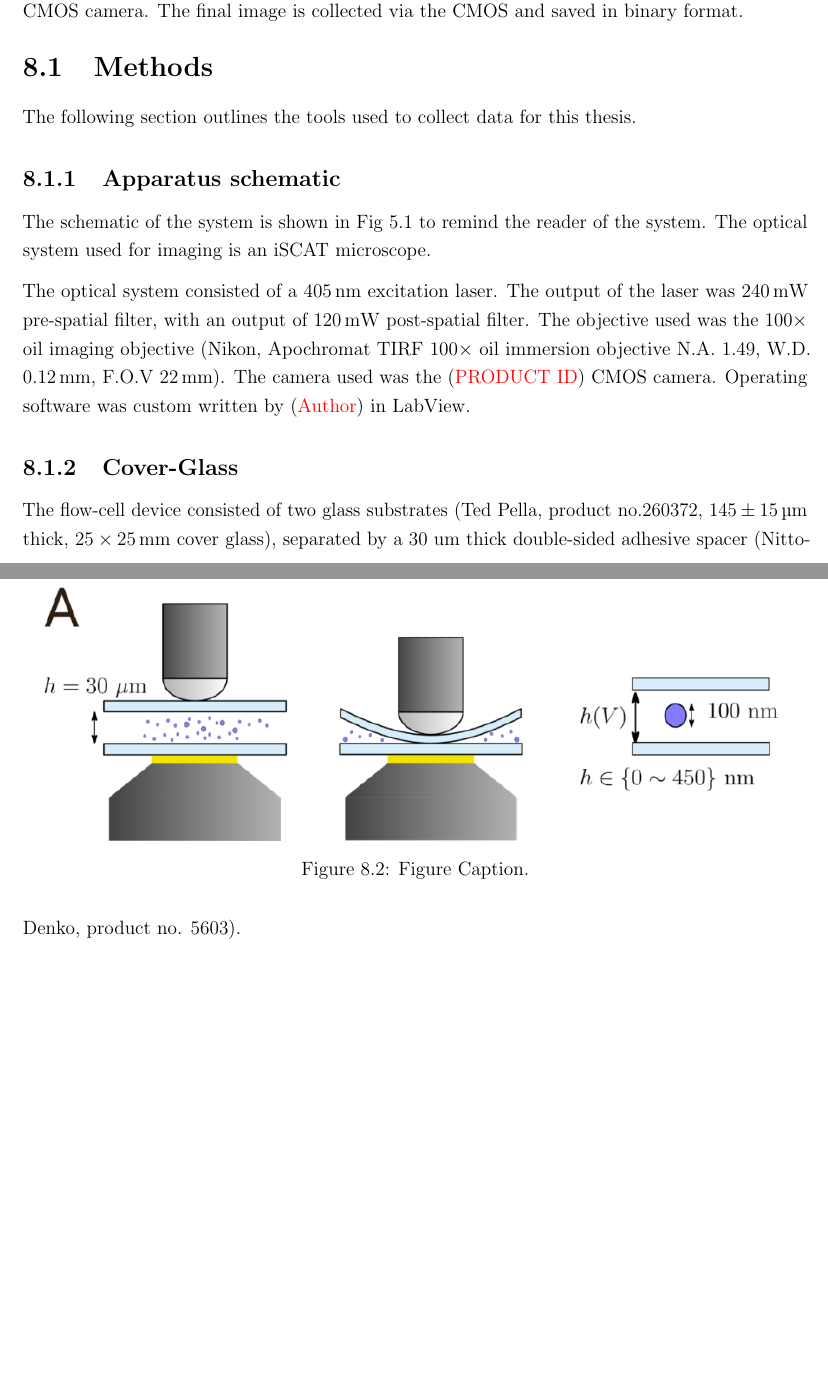
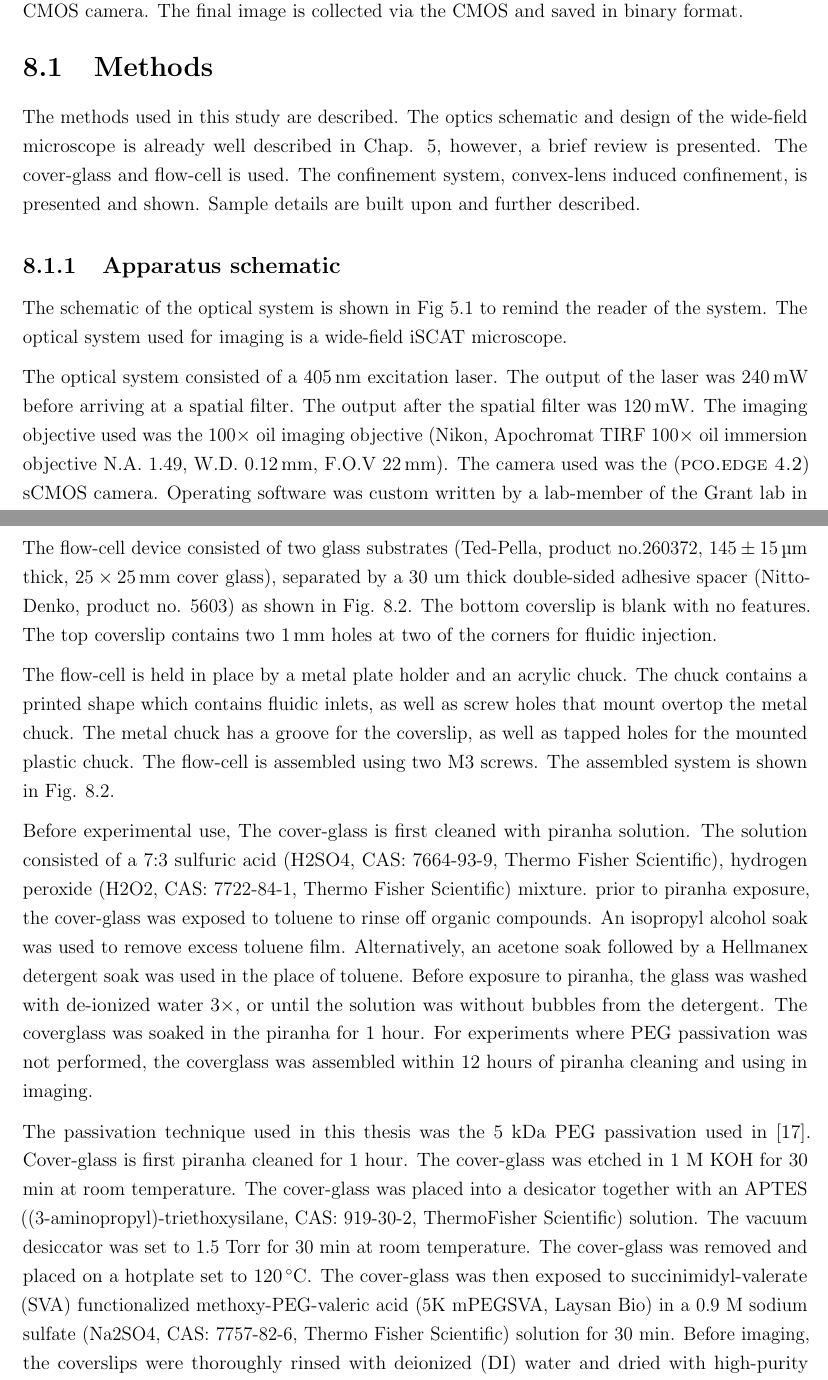
Before and after one commit to sinuose/mj_MASc_2026, a LaTeX thesis (main.tex, which reads C2.tex): two parts of pages 66 and 67 of 92 before the commit and two parts of pages 66 and 67 of 93 after it, joined at a grey line, cut so that both start at the same text, the shorter picture padded with empty space. Compiled offline with pdfLaTeX.

Commit message:
small edits

```diff
--- a/C2.tex
+++ b/C2.tex
@@ -44,13 +31,13 @@ List of Samples
 \section{Methods}
 \label{sec:methods}
 
-The following section outlines the tools used to collect data for this thesis.
+The methods used in this study are described. The optics schematic and design of the wide-field microscope is already well described in Chap. \ref{chap:iscatsetup}, however, a brief review is presented. The cover-glass and flow-cell is used. The confinement system, convex-lens induced confinement, is presented and shown. Sample details are built upon and further described.
 
 \subsection{Apparatus schematic}
 
-The schematic of the system is shown in  Fig \ref{fig:schematic} to remind the reader of the system. The optical system used for imaging is an iSCAT microscope.
+The schematic of the optical system is shown in Fig \ref{fig:schematic} to remind the reader of the system. The optical system used for imaging is a wide-field iSCAT microscope.
 
-The optical system consisted of a $\SI{405}{\nm}$ excitation laser. The output of the laser was $\SI{240}{\milli \watt}$ pre-spatial filter, with an output of $\SI{120}{\milli \watt}$ post-spatial filter. The objective used was the $100 \times$ oil imaging objective (Nikon, Apochromat TIRF $100 \times$ oil immersion objective N.A. 1.49, W.D. $\SI{0.12}{\mm}$, F.O.V $\SI{22}{\mm}$). The camera used was the (\textcolor{red}{PRODUCT ID}) CMOS camera. Operating software was custom written by (\textcolor{red}{Author}) in LabView.
+The optical system consisted of a $\SI{405}{\nm}$ excitation laser. The output of the laser was $\SI{240}{\milli \watt}$ before arriving at a spatial filter. The output after the spatial filter was $\SI{120}{\milli \watt}$. The imaging objective used was the $100 \times$ oil imaging objective (Nikon, Apochromat TIRF $100 \times$ oil immersion objective N.A. 1.49, W.D. $\SI{0.12}{\mm}$, F.O.V $\SI{22}{\mm}$). The camera used was the (\textsc{pco.edge 4.2}) sCMOS camera. Operating software was custom written by a lab-member of the Grant lab in the LabView programming language \red{REF}.
 
 \begin{figure}[t]
 	\centering
@@ -60,9 +47,21 @@ The optical system consisted of a $\SI{405}{\nm}$ excitation laser. The output o
 \end{figure}
 
 
-\subsection{Cover-Glass}
+\subsection{Glass Flow-cell Preparation}
 
-The flow-cell device consisted of two glass substrates (Ted Pella, product no.260372, $145 \pm \SI{15}{\micro \meter}$ thick, $25 \times \SI{25}{\mm}$ cover glass), separated by a 30 um thick double-sided adhesive spacer (Nitto-Denko, product no. 5603).
+The flow-cell device consisted of two glass substrates (Ted-Pella, product no.260372, $145 \pm \SI{15}{\micro \meter}$ thick, $25 \times \SI{25}{\mm}$ cover glass), separated by a 30 um thick double-sided adhesive spacer (Nitto-Denko, product no. 5603) as shown in Fig. \ref{fig:dia_photo}. The bottom coverslip is blank with no features. The top coverslip contains two $\SI{1}{mm}$ holes at two of the corners for fluidic injection.
+
+The flow-cell is held in place by a metal plate holder and an acrylic chuck. The chuck contains a printed shape which contains fluidic inlets, as well as screw holes that mount overtop the metal chuck. The metal chuck has a groove for the coverslip, as well as tapped holes for the mounted plastic chuck. The flow-cell is assembled using two $\mathrm{M}3$ screws. The assembled system is shown in Fig. \ref{fig:dia_photo}.
+
+\begin{figure}
+    \caption{flow-cell schematic and assembled flow-cell photograph.}
+    \label{fig:dia_photo}
+\end{figure}
+
+Before experimental use, The cover-glass is first cleaned with piranha solution. The solution consisted of a 7:3 sulfuric acid (H2SO4, CAS: 7664-93-9, Thermo Fisher Scientific), hydrogen peroxide (H2O2, CAS: 7722-84-1, Thermo Fisher Scientific) mixture. prior to piranha exposure, the cover-glass was exposed to toluene to rinse off organic compounds. An isopropyl alcohol soak was used to remove excess toluene film. Alternatively, an acetone soak followed by a Hellmanex detergent soak was used in the place of toluene. Before exposure to piranha, the glass was washed with de-ionized water $3\times$, or until the solution was without bubbles from the detergent. The coverglass was soaked in the piranha for 1 hour. For experiments where PEG passivation was not performed, the coverglass was assembled within 12 hours of piranha cleaning and using in imaging.
+
+The passivation technique used in this thesis was the 5 kDa PEG passivation used in \cite{kamanzi_single-particle_2026}. Cover-glass is first piranha cleaned for 1 hour.
+The cover-glass was etched in 1 M KOH for 30 min at room temperature. The cover-glass was placed into a desicator together with an APTES ((3-aminopropyl)-triethoxysilane, CAS: 919-30-2, ThermoFisher Scientific) solution. The vacuum desiccator was set to 1.5 Torr for 30 min at room temperature. The cover-glass was removed and placed on a hotplate set to $\SI{120}{\degreeCelsius}$. The cover-glass was then exposed to succinimidyl-valerate (SVA) functionalized methoxy-PEG-valeric acid (5K mPEGSVA, Laysan Bio) in a 0.9 M sodium sulfate (Na2SO4, CAS: 7757-82-6, Thermo Fisher Scientific) solution for 30 min. Before imaging, the coverslips were thoroughly rinsed with deionized (DI) water  and dried with high-purity nitrogen gas. Pegylated cover-glass was assembled and stored at $\SI{-80}{\degreeCelsius}$ for up to 2 months.
 
 \subsection{Convex-lens induced confinement}
 
```
Also changed, not shown: C2.tex (29 more changed lines), 11 other files. Lines whose indentation alone changed are shown as unchanged.
